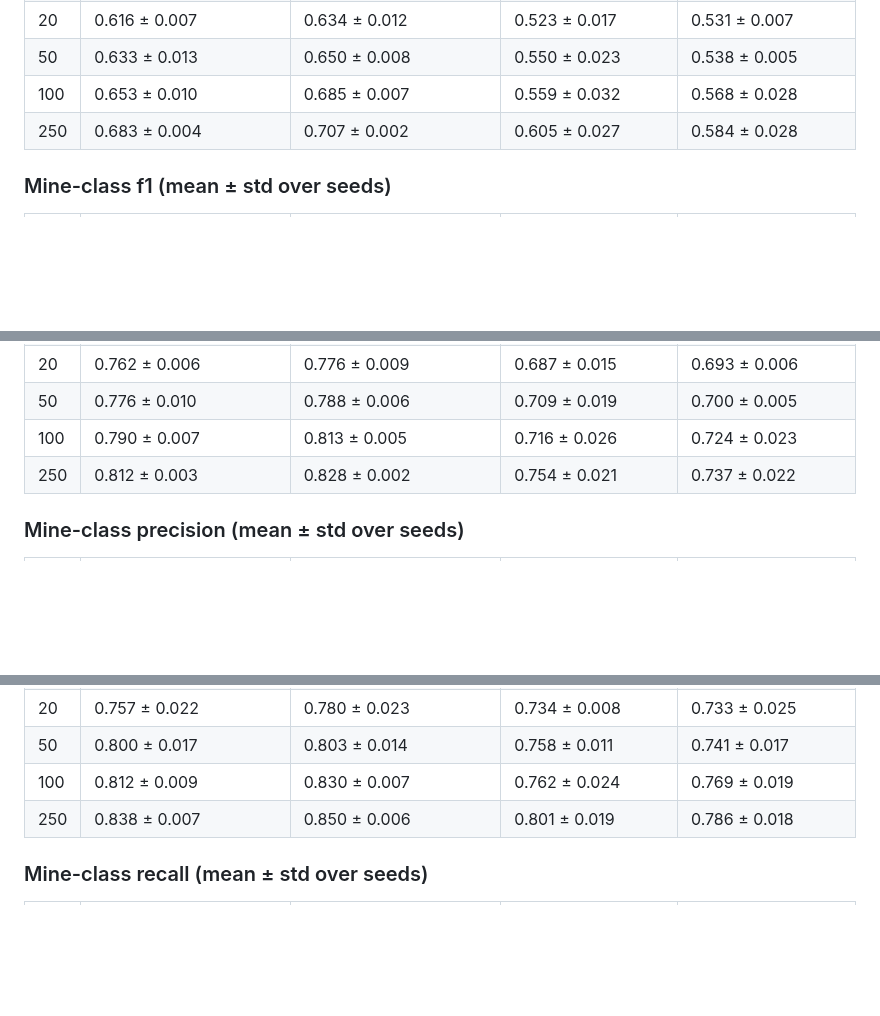
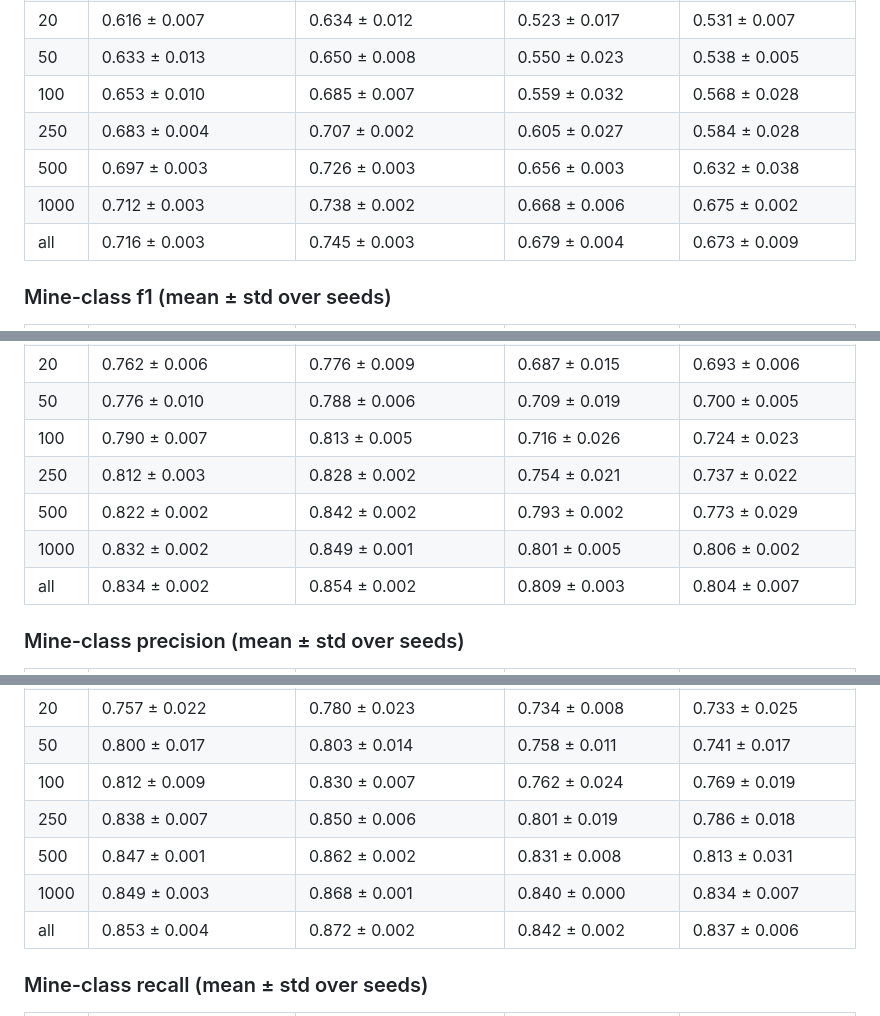
Before and after one commit to asimarslan11/SmallMinesDS-Experiment-Project, a Markdown page: results/main/summary.md, 3 parts joined by grey strips. Rendered like a GitHub page; blank space fills up the shorter version.

```diff
--- a/results/main/summary.md
+++ b/results/main/summary.md
@@ -10,6 +10,9 @@
 | 50 | 0.633 ± 0.013 | 0.650 ± 0.008 | 0.550 ± 0.023 | 0.538 ± 0.005 |
 | 100 | 0.653 ± 0.010 | 0.685 ± 0.007 | 0.559 ± 0.032 | 0.568 ± 0.028 |
 | 250 | 0.683 ± 0.004 | 0.707 ± 0.002 | 0.605 ± 0.027 | 0.584 ± 0.028 |
+| 500 | 0.697 ± 0.003 | 0.726 ± 0.003 | 0.656 ± 0.003 | 0.632 ± 0.038 |
+| 1000 | 0.712 ± 0.003 | 0.738 ± 0.002 | 0.668 ± 0.006 | 0.675 ± 0.002 |
+| all | 0.716 ± 0.003 | 0.745 ± 0.003 | 0.679 ± 0.004 | 0.673 ± 0.009 |
 
 ### Mine-class f1 (mean ± std over seeds)
 
@@ -23,6 +26,9 @@
 | 50 | 0.776 ± 0.010 | 0.788 ± 0.006 | 0.709 ± 0.019 | 0.700 ± 0.005 |
 | 100 | 0.790 ± 0.007 | 0.813 ± 0.005 | 0.716 ± 0.026 | 0.724 ± 0.023 |
 | 250 | 0.812 ± 0.003 | 0.828 ± 0.002 | 0.754 ± 0.021 | 0.737 ± 0.022 |
+| 500 | 0.822 ± 0.002 | 0.842 ± 0.002 | 0.793 ± 0.002 | 0.773 ± 0.029 |
+| 1000 | 0.832 ± 0.002 | 0.849 ± 0.001 | 0.801 ± 0.005 | 0.806 ± 0.002 |
+| all | 0.834 ± 0.002 | 0.854 ± 0.002 | 0.809 ± 0.003 | 0.804 ± 0.007 |
 
 ### Mine-class precision (mean ± std over seeds)
 
@@ -36,6 +42,9 @@
 | 50 | 0.800 ± 0.017 | 0.803 ± 0.014 | 0.758 ± 0.011 | 0.741 ± 0.017 |
 | 100 | 0.812 ± 0.009 | 0.830 ± 0.007 | 0.762 ± 0.024 | 0.769 ± 0.019 |
 | 250 | 0.838 ± 0.007 | 0.850 ± 0.006 | 0.801 ± 0.019 | 0.786 ± 0.018 |
+| 500 | 0.847 ± 0.001 | 0.862 ± 0.002 | 0.831 ± 0.008 | 0.813 ± 0.031 |
+| 1000 | 0.849 ± 0.003 | 0.868 ± 0.001 | 0.840 ± 0.000 | 0.834 ± 0.007 |
+| all | 0.853 ± 0.004 | 0.872 ± 0.002 | 0.842 ± 0.002 | 0.837 ± 0.006 |
 
 ### Mine-class recall (mean ± std over seeds)
 
```
Also changed, not shown: other parts of results/main/summary.md (+6 -0 lines), README.md (+12 -3 lines), results/main/figures/aug_gain.png, results/main/figures/curves.png, results/main/figures/variance.png (added), 8 other files.
